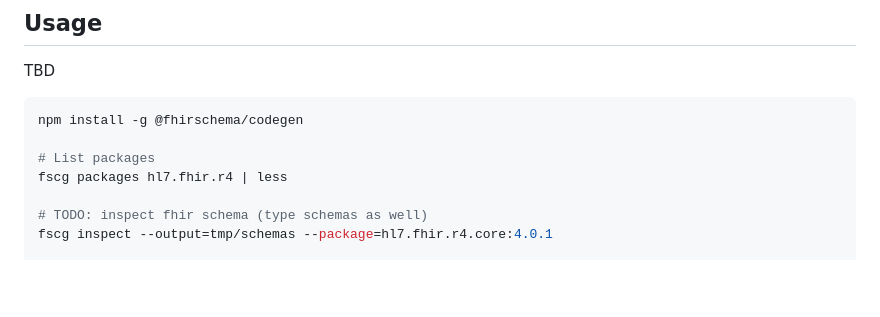
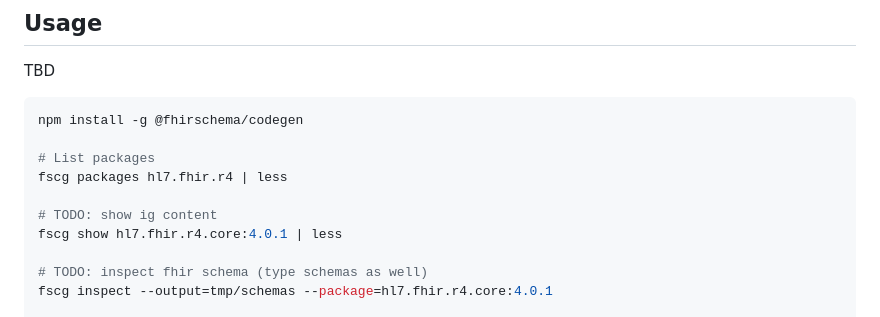
Before and after one commit to fhir-schema/fhir-schema-codegen, a Markdown page: README.md, the part around the change. Rendered like a GitHub page; blank space fills up the shorter version.

Commit message:
udpate readme

```diff
--- a/README.md
+++ b/README.md
@@ -19,6 +19,9 @@ npm install -g @fhirschema/codegen
 
 # List packages
 fscg packages hl7.fhir.r4 | less
+
+# TODO: show ig content
+fscg show hl7.fhir.r4.core:4.0.1 | less
 
 # TODO: inspect fhir schema (type schemas as well)
 fscg inspect --output=tmp/schemas --package=hl7.fhir.r4.core:4.0.1
```
